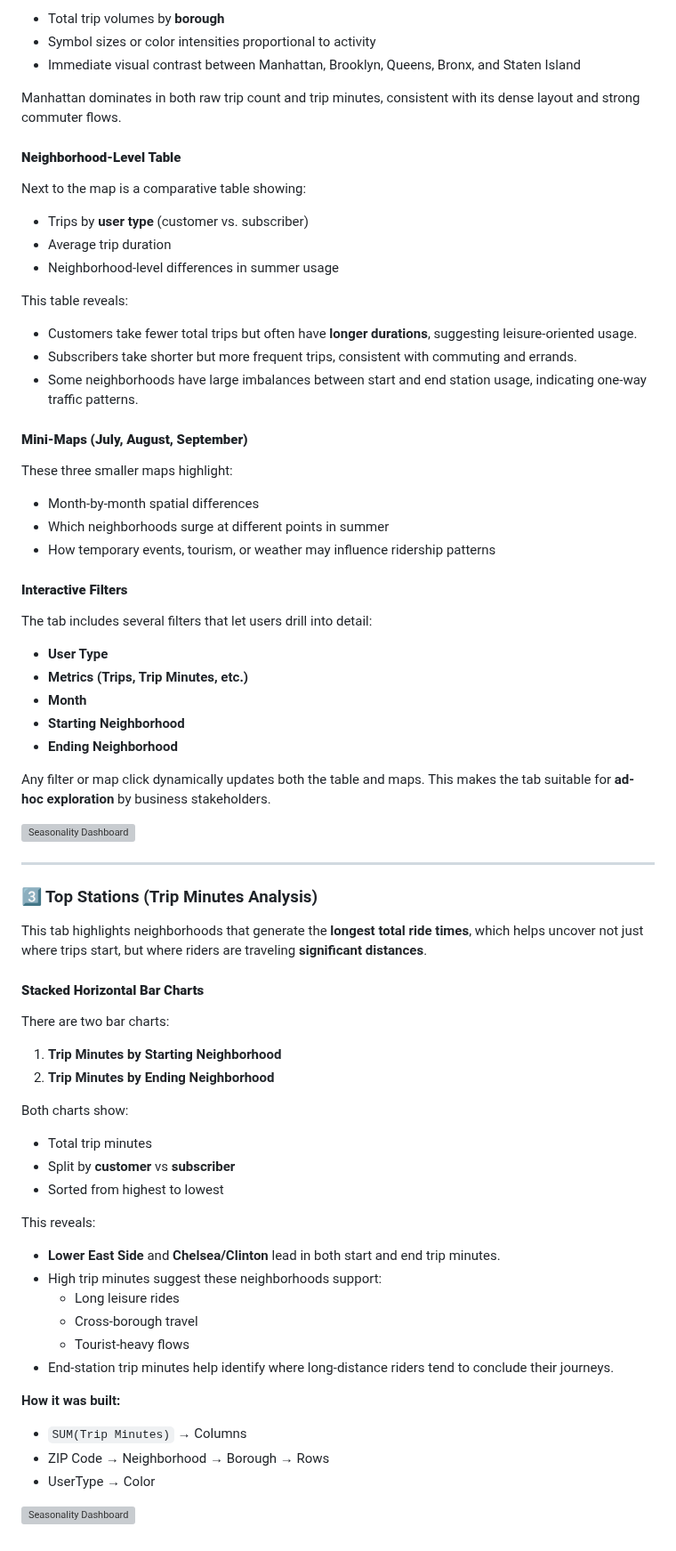
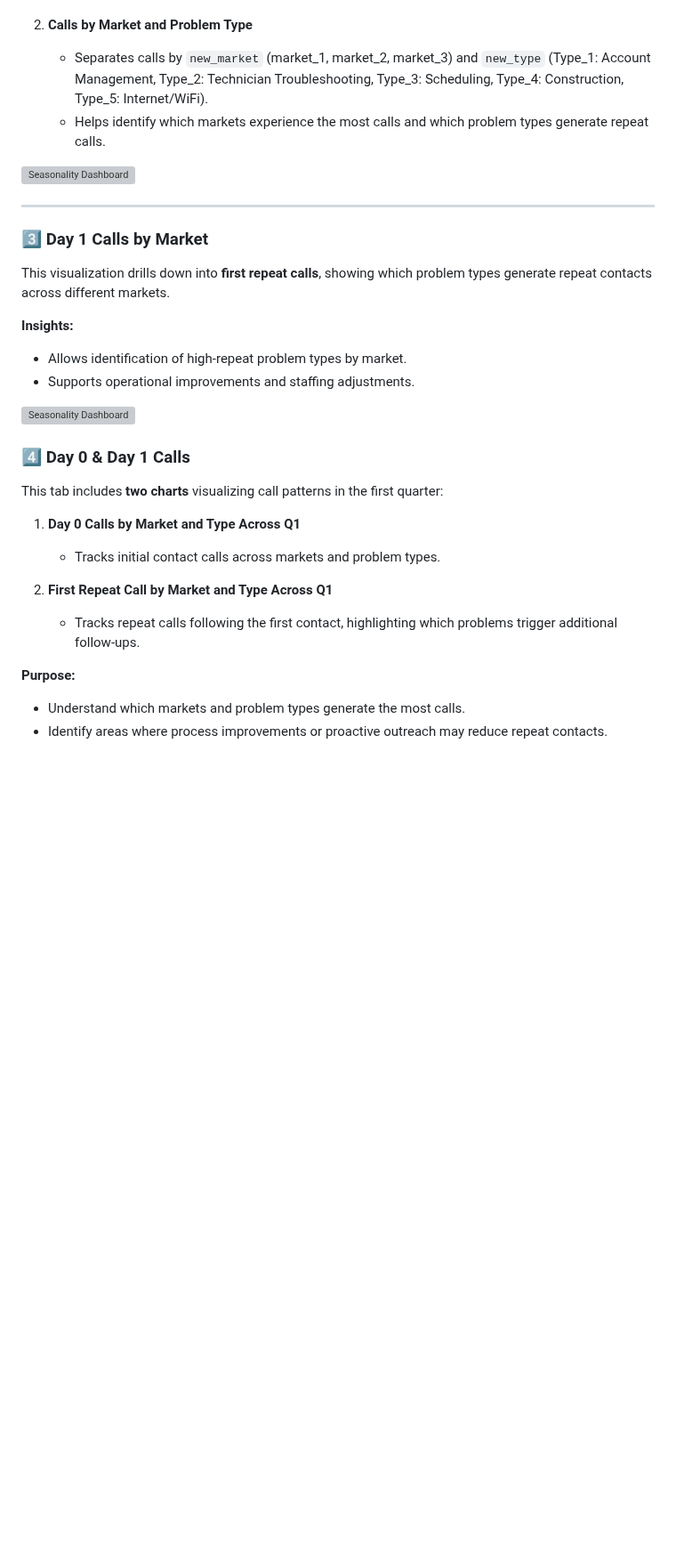
Before and after one commit to Ignatimus/data-analysis-portfolio, a Markdown page: Google-Fiber-Case-Study/README.md, the part around one of its changes. Shown at 89% size. Rendered like a GitHub page; blank space fills up the shorter version; grey boxes are pictures that could not be loaded.

```diff
--- a/Google-Fiber-Case-Study/README.md
+++ b/Google-Fiber-Case-Study/README.md
@@ -173,73 +100,33 @@ The primary map shows:
 
-- Total trip volumes by **borough**
-- Symbol sizes or color intensities proportional to activity
-- Immediate visual contrast between Manhattan, Brooklyn, Queens, Bronx, and Staten Island
-
-Manhattan dominates in both raw trip count and trip minutes, consistent with its dense layout and strong commuter flows.
-
-#### **Neighborhood-Level Table**
-Next to the map is a comparative table showing:
-
-- Trips by **user type** (customer vs. subscriber)
-- Average trip duration
-- Neighborhood-level differences in summer usage
-
-This table reveals:
-
-- Customers take fewer total trips but often have **longer durations**, suggesting leisure-oriented usage.
-- Subscribers take shorter but more frequent trips, consistent with commuting and errands.
-- Some neighborhoods have large imbalances between start and end station usage, indicating one-way traffic patterns.
-
-#### **Mini-Maps (July, August, September)**
-These three smaller maps highlight:
-
-- Month-by-month spatial differences
-- Which neighborhoods surge at different points in summer
-- How temporary events, tourism, or weather may influence ridership patterns
-
-#### **Interactive Filters**
-The tab includes several filters that let users drill into detail:
-
-- **User Type**
-- **Metrics (Trips, Trip Minutes, etc.)**
-- **Month**
-- **Starting Neighborhood**
-- **Ending Neighborhood**
-
-Any filter or map click dynamically updates both the table and maps. This makes the tab suitable for **ad-hoc exploration** by business stakeholders.
+2. **Calls by Market and Problem Type**
+   - Separates calls by `new_market` (market_1, market_2, market_3) and `new_type` (Type_1: Account Management, Type_2: Technician Troubleshooting, Type_3: Scheduling, Type_4: Construction, Type_5: Internet/WiFi).
+   - Helps identify which markets experience the most calls and which problem types generate repeat calls.
 
 [![Seasonality Dashboard](Visualizations/Maps.png)](https://public.tableau.com/shared/Z6P3M5X52?:display_count=n&:origin=viz_share_link)
 
 ---
 
-### 3️⃣ Top Stations (Trip Minutes Analysis)
+### 3️⃣ Day 1 Calls by Market
 
-This tab highlights neighborhoods that generate the **longest total ride times**, which helps uncover not just where trips start, but where riders are traveling **significant distances**.
+This visualization drills down into **first repeat calls**, showing which problem types generate repeat contacts across different markets.
 
-#### **Stacked Horizontal Bar Charts**
-There are two bar charts:
-
-1. **Trip Minutes by Starting Neighborhood**
-2. **Trip Minutes by Ending Neighborhood**
-
-Both charts show:
-
-- Total trip minutes
-- Split by **customer** vs **subscriber**
-- Sorted from highest to lowest
-
-This reveals:
-
-- **Lower East Side** and **Chelsea/Clinton** lead in both start and end trip minutes.
-- High trip minutes suggest these neighborhoods support:
-  - Long leisure rides
-  - Cross-borough travel
-  - Tourist-heavy flows
-- End-station trip minutes help identify where long-distance riders tend to conclude their journeys.
-
-**How it was built:**
-- `SUM(Trip Minutes)` → Columns
-- ZIP Code → Neighborhood → Borough → Rows
-- UserType → Color
+**Insights:**
+- Allows identification of high-repeat problem types by market.
+- Supports operational improvements and staffing adjustments.
 
 [![Seasonality Dashboard](Visualizations/Top_Stations.png)](https://public.tableau.com/shared/WSRPKNGYF?:display_count=n&:origin=viz_share_link)
+
+
+### 4️⃣ Day 0 & Day 1 Calls
+
+This tab includes **two charts** visualizing call patterns in the first quarter:
+
+1. **Day 0 Calls by Market and Type Across Q1**
+   - Tracks initial contact calls across markets and problem types.
+
+2. **First Repeat Call by Market and Type Across Q1**
+   - Tracks repeat calls following the first contact, highlighting which problems trigger additional follow-ups.
+
+**Purpose:**
+- Understand which markets and problem types generate the most calls.
+- Identify areas where process improvements or proactive outreach may reduce repeat contacts.
```
Also changed, not shown: other parts of Google-Fiber-Case-Study/README.md (+54 -127 lines).
